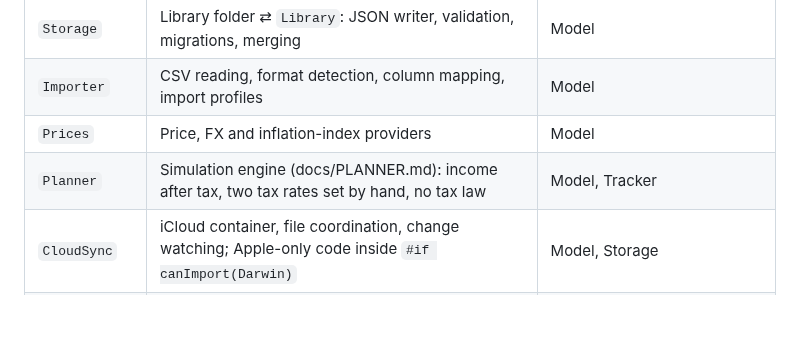
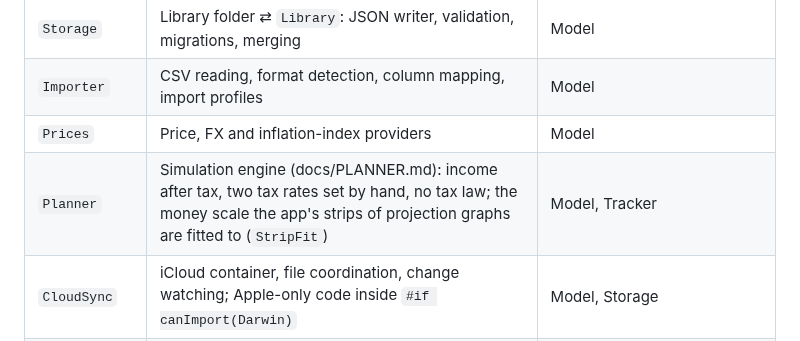
Before and after one commit to j23n/caniretireyet, a Markdown page: CLAUDE.md, the part around the change. Drawn GitHub-style; blank space fills up the shorter version.

Commit message:
List StripFit in Planner's row of the module map
StripFit fits the scale of the Plan and Progress strips, which draw the
planner's projections in Double money. It needs only Foundation, so it
stays in Planner; the module map now says Planner holds it.

Part of #27

Co-Authored-By: Claude Opus 5.5 <noreply@anthropic.com>
Claude-Session: https://claude.ai/code/session_01Fwk1tFwAr8GrRbvup4aPas

```diff
--- a/CLAUDE.md
+++ b/CLAUDE.md
@@ -38,7 +38,7 @@ make build                              # the app for the iOS Simulator and the
 | `Storage` | Library folder ⇄ `Library`: JSON writer, validation, migrations, merging | Model |
 | `Importer` | CSV reading, format detection, column mapping, import profiles | Model |
 | `Prices` | Price, FX and inflation-index providers | Model |
-| `Planner` | Simulation engine (docs/PLANNER.md): income after tax, two tax rates set by hand, no tax law | Model, Tracker |
+| `Planner` | Simulation engine (docs/PLANNER.md): income after tax, two tax rates set by hand, no tax law; the money scale the app's strips of projection graphs are fitted to (`StripFit`) | Model, Tracker |
 | `CloudSync` | iCloud container, file coordination, change watching; Apple-only code inside `#if canImport(Darwin)` | Model, Storage |
 | `Glance` | What the widgets show: a snapshot of net worth, the plan's answer and the next check-in, which the app writes into the App Group and the widget extension reads (`GlanceFile`); the countdown, deep links; the words the app's screens share with them (`GlanceText`: the confidence, months); short amounts for a chart's callout (`ShortAmount`: `12.3M`) | Model, Tracker |
 | `TestSupport` | Test helpers and the made-up example library (`Fixtures`) — tests only, not a product; the app bundles the example library's folder for its previews and screen tests (`PreviewLibrary`) | Model |
```
